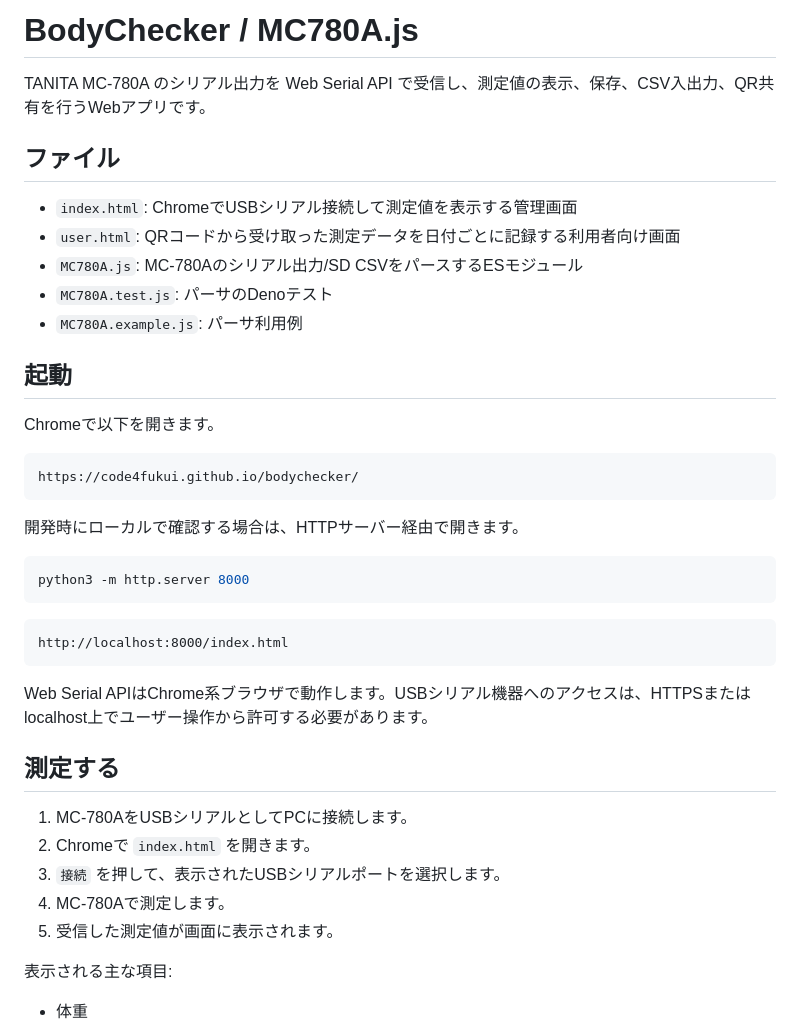
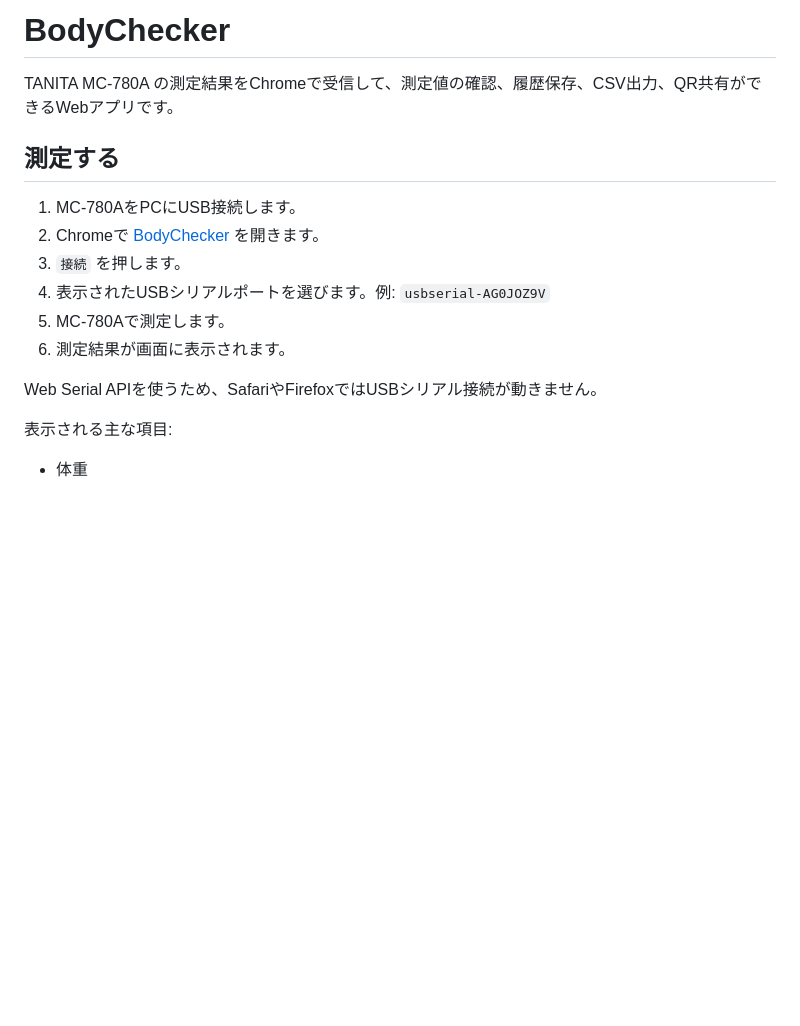
Before and after one commit to code4fukui/bodychecker, a Markdown page: README.md, the part around one of its changes. Rendered like a GitHub page; blank space fills up the shorter version.

````diff
--- a/README.md
+++ b/README.md
@@ -1,42 +1,17 @@
-# BodyChecker / MC780A.js
+# BodyChecker
 
-TANITA MC-780A のシリアル出力を Web Serial API で受信し、測定値の表示、保存、CSV入出力、QR共有を行うWebアプリです。
-
-## ファイル
-
-- `index.html`: ChromeでUSBシリアル接続して測定値を表示する管理画面
-- `user.html`: QRコードから受け取った測定データを日付ごとに記録する利用者向け画面
-- `MC780A.js`: MC-780Aのシリアル出力/SD CSVをパースするESモジュール
-- `MC780A.test.js`: パーサのDenoテスト
-- `MC780A.example.js`: パーサ利用例
-
-## 起動
-
-Chromeで以下を開きます。
-
-```text
-https://code4fukui.github.io/bodychecker/
-```
-
-開発時にローカルで確認する場合は、HTTPサーバー経由で開きます。
-
-```sh
-python3 -m http.server 8000
-```
-
-```text
-http://localhost:8000/index.html
-```
-
-Web Serial APIはChrome系ブラウザで動作します。USBシリアル機器へのアクセスは、HTTPSまたはlocalhost上でユーザー操作から許可する必要があります。
+TANITA MC-780A の測定結果をChromeで受信して、測定値の確認、履歴保存、CSV出力、QR共有ができるWebアプリです。
 
 ## 測定する
 
-1. MC-780AをUSBシリアルとしてPCに接続します。
-2. Chromeで `index.html` を開きます。
-3. `接続` を押して、表示されたUSBシリアルポートを選択します。
-4. MC-780Aで測定します。
-5. 受信した測定値が画面に表示されます。
+1. MC-780AをPCにUSB接続します。
+2. Chromeで [BodyChecker](https://code4fukui.github.io/bodychecker/) を開きます。
+3. `接続` を押します。
+4. 表示されたUSBシリアルポートを選びます。例: `usbserial-AG0JOZ9V`
+5. MC-780Aで測定します。
+6. 測定結果が画面に表示されます。
+
+Web Serial APIを使うため、SafariやFirefoxではUSBシリアル接続が動きません。
 
 表示される主な項目:
 
````
Also changed, not shown: other parts of README.md (+56 -90 lines).
